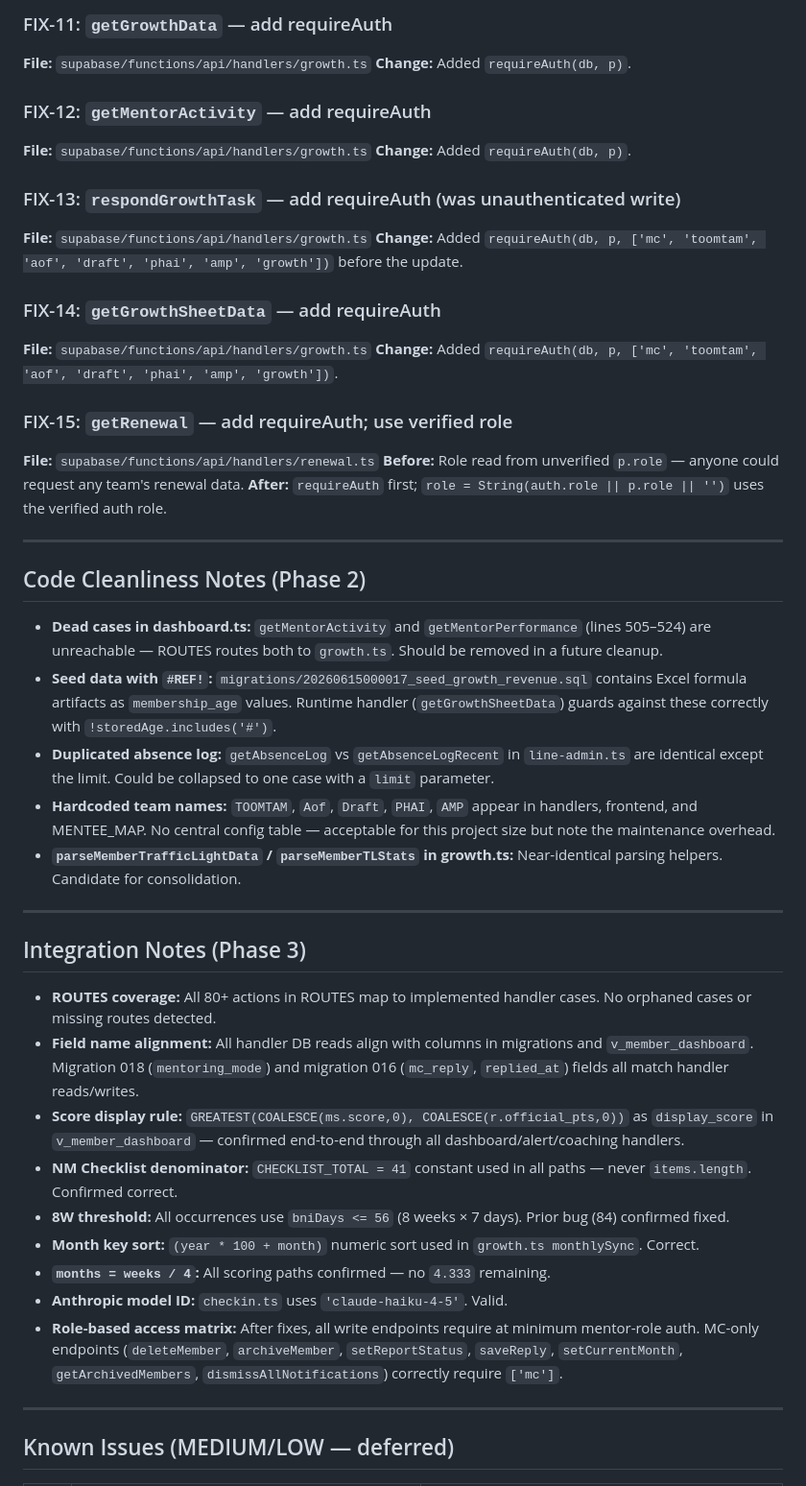
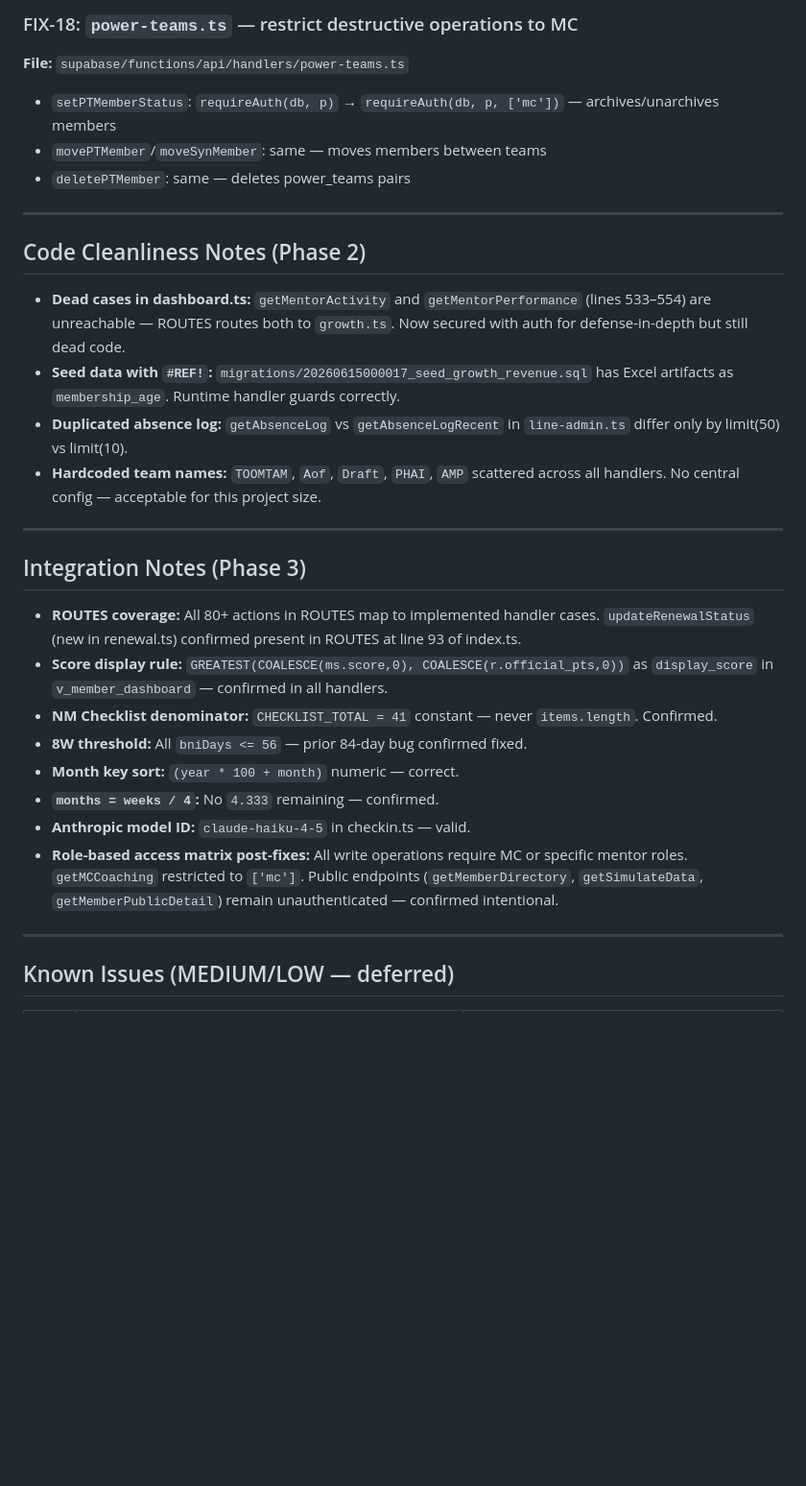
Before and after one commit to mentorbniideal-wq/Mentor-ideal, a Markdown page: AUDIT_LOG.md, the part around one of its changes. Shown at 96% size. Drawn GitHub-style; blank space fills up the shorter version.

```diff
--- a/AUDIT_LOG.md
+++ b/AUDIT_LOG.md
@@ -100,47 +84,30 @@
-### FIX-11: `getGrowthData` — add requireAuth
-**File:** `supabase/functions/api/handlers/growth.ts`
-**Change:** Added `requireAuth(db, p)`.
-
-### FIX-12: `getMentorActivity` — add requireAuth
-**File:** `supabase/functions/api/handlers/growth.ts`
-**Change:** Added `requireAuth(db, p)`.
-
-### FIX-13: `respondGrowthTask` — add requireAuth (was unauthenticated write)
-**File:** `supabase/functions/api/handlers/growth.ts`
-**Change:** Added `requireAuth(db, p, ['mc', 'toomtam', 'aof', 'draft', 'phai', 'amp', 'growth'])` before the update.
-
-### FIX-14: `getGrowthSheetData` — add requireAuth
-**File:** `supabase/functions/api/handlers/growth.ts`
-**Change:** Added `requireAuth(db, p, ['mc', 'toomtam', 'aof', 'draft', 'phai', 'amp', 'growth'])`.
-
-### FIX-15: `getRenewal` — add requireAuth; use verified role
-**File:** `supabase/functions/api/handlers/renewal.ts`
-**Before:** Role read from unverified `p.role` — anyone could request any team's renewal data.
-**After:** `requireAuth` first; `role = String(auth.role || p.role || '')` uses the verified auth role.
+### FIX-18: `power-teams.ts` — restrict destructive operations to MC
+**File:** `supabase/functions/api/handlers/power-teams.ts`
+- `setPTMemberStatus`: `requireAuth(db, p)` → `requireAuth(db, p, ['mc'])` — archives/unarchives members
+- `movePTMember`/`moveSynMember`: same — moves members between teams
+- `deletePTMember`: same — deletes power_teams pairs
 
 ---
 
 ## Code Cleanliness Notes (Phase 2)
 
-- **Dead cases in dashboard.ts:** `getMentorActivity` and `getMentorPerformance` (lines 505–524) are unreachable — ROUTES routes both to `growth.ts`. Should be removed in a future cleanup.
-- **Seed data with `#REF!`:** `migrations/20260615000017_seed_growth_revenue.sql` contains Excel formula artifacts as `membership_age` values. Runtime handler (`getGrowthSheetData`) guards against these correctly with `!storedAge.includes('#')`.
-- **Duplicated absence log:** `getAbsenceLog` vs `getAbsenceLogRecent` in `line-admin.ts` are identical except the limit. Could be collapsed to one case with a `limit` parameter.
-- **Hardcoded team names:** `TOOMTAM`, `Aof`, `Draft`, `PHAI`, `AMP` appear in handlers, frontend, and MENTEE_MAP. No central config table — acceptable for this project size but note the maintenance overhead.
-- **`parseMemberTrafficLightData` / `parseMemberTLStats` in growth.ts:** Near-identical parsing helpers. Candidate for consolidation.
+- **Dead cases in dashboard.ts:** `getMentorActivity` and `getMentorPerformance` (lines 533–554) are unreachable — ROUTES routes both to `growth.ts`. Now secured with auth for defense-in-depth but still dead code.
+- **Seed data with `#REF!`:** `migrations/20260615000017_seed_growth_revenue.sql` has Excel artifacts as `membership_age`. Runtime handler guards correctly.
+- **Duplicated absence log:** `getAbsenceLog` vs `getAbsenceLogRecent` in `line-admin.ts` differ only by limit(50) vs limit(10).
+- **Hardcoded team names:** `TOOMTAM`, `Aof`, `Draft`, `PHAI`, `AMP` scattered across all handlers. No central config — acceptable for this project size.
 
 ---
 
 ## Integration Notes (Phase 3)
 
-- **ROUTES coverage:** All 80+ actions in ROUTES map to implemented handler cases. No orphaned cases or missing routes detected.
-- **Field name alignment:** All handler DB reads align with columns in migrations and `v_member_dashboard`. Migration 018 (`mentoring_mode`) and migration 016 (`mc_reply`, `replied_at`) fields all match handler reads/writes.
-- **Score display rule:** `GREATEST(COALESCE(ms.score,0), COALESCE(r.official_pts,0))` as `display_score` in `v_member_dashboard` — confirmed end-to-end through all dashboard/alert/coaching handlers.
-- **NM Checklist denominator:** `CHECKLIST_TOTAL = 41` constant used in all paths — never `items.length`. Confirmed correct.
-- **8W threshold:** All occurrences use `bniDays <= 56` (8 weeks × 7 days). Prior bug (84) confirmed fixed.
-- **Month key sort:** `(year * 100 + month)` numeric sort used in `growth.ts monthlySync`. Correct.
-- **`months = weeks / 4`:** All scoring paths confirmed — no `4.333` remaining.
-- **Anthropic model ID:** `checkin.ts` uses `'claude-haiku-4-5'`. Valid.
-- **Role-based access matrix:** After fixes, all write endpoints require at minimum mentor-role auth. MC-only endpoints (`deleteMember`, `archiveMember`, `setReportStatus`, `saveReply`, `setCurrentMonth`, `getArchivedMembers`, `dismissAllNotifications`) correctly require `['mc']`.
+- **ROUTES coverage:** All 80+ actions in ROUTES map to implemented handler cases. `updateRenewalStatus` (new in renewal.ts) confirmed present in ROUTES at line 93 of index.ts.
+- **Score display rule:** `GREATEST(COALESCE(ms.score,0), COALESCE(r.official_pts,0))` as `display_score` in `v_member_dashboard` — confirmed in all handlers.
+- **NM Checklist denominator:** `CHECKLIST_TOTAL = 41` constant — never `items.length`. Confirmed.
+- **8W threshold:** All `bniDays <= 56` — prior 84-day bug confirmed fixed.
+- **Month key sort:** `(year * 100 + month)` numeric — correct.
+- **`months = weeks / 4`:** No `4.333` remaining — confirmed.
+- **Anthropic model ID:** `claude-haiku-4-5` in checkin.ts — valid.
+- **Role-based access matrix post-fixes:** All write operations require MC or specific mentor roles. `getMCCoaching` restricted to `['mc']`. Public endpoints (`getMemberDirectory`, `getSimulateData`, `getMemberPublicDetail`) remain unauthenticated — confirmed intentional.
 
 ---
 
```
Also changed, not shown: other parts of AUDIT_LOG.md (+59 -73 lines).
